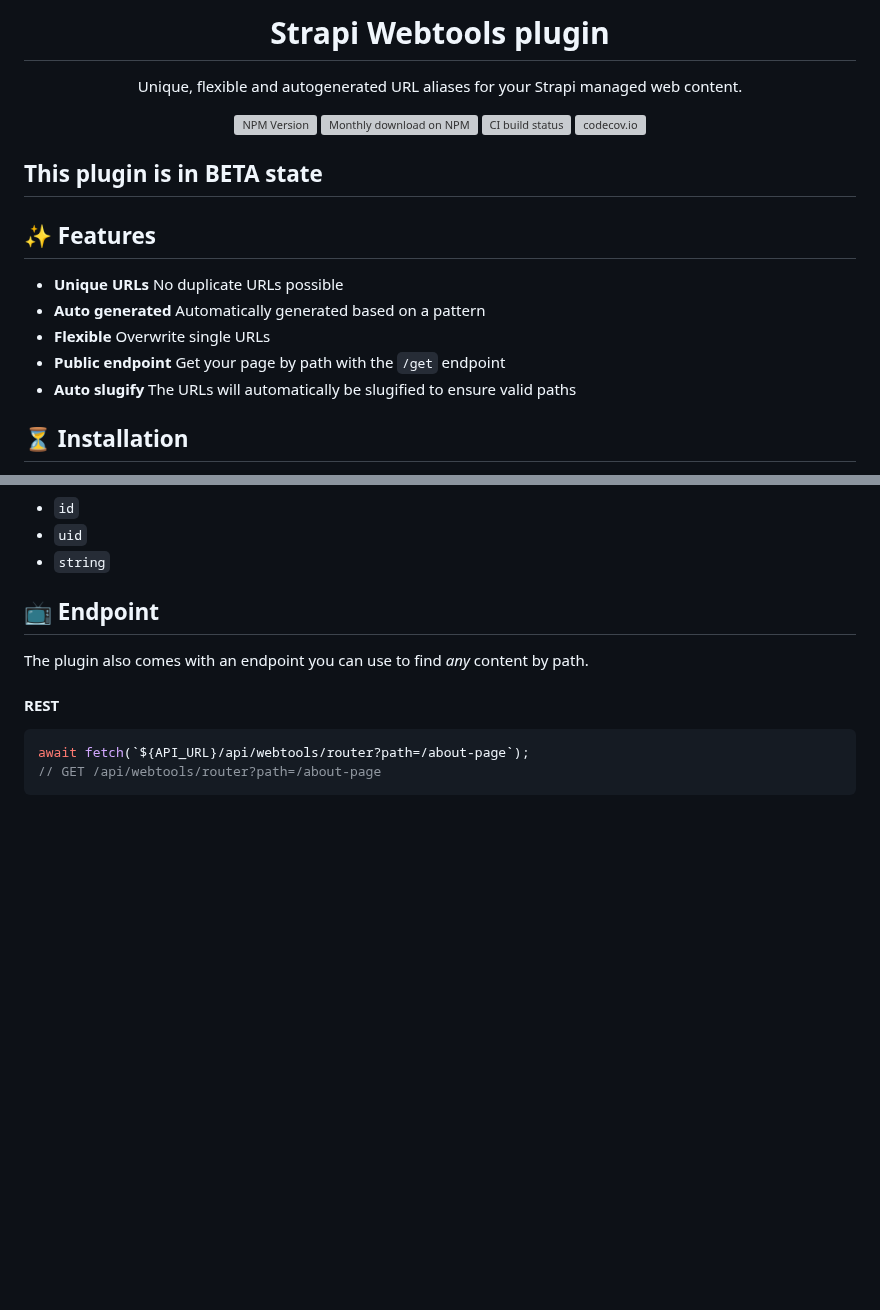
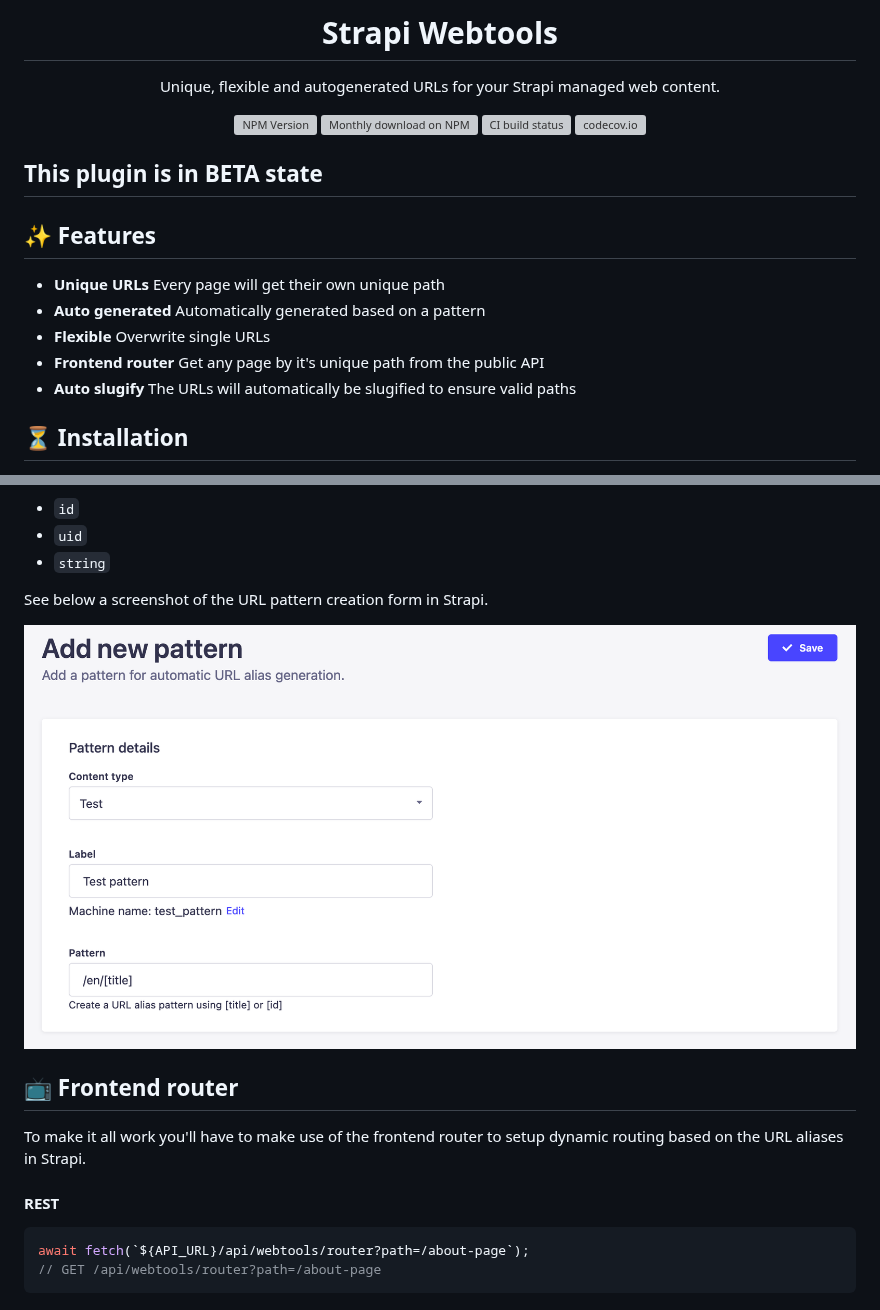
Before and after one commit to pluginpal/strapi-webtools, a Markdown page: README.md, 2 parts joined by grey strips. Rendered like a GitHub page; pictures changed too: .github/url-pattern.png (added); blank space fills up the shorter version; grey boxes are pictures that could not be loaded.

```diff
--- a/README.md
+++ b/README.md
@@ -1,7 +1,7 @@
 <div align="center">
-<h1>Strapi Webtools plugin</h1>
+<h1>Strapi Webtools</h1>
 
-<p style="margin-top: 0;">Unique, flexible and autogenerated URL aliases for your Strapi managed web content.</p>
+<p style="margin-top: 0;">Unique, flexible and autogenerated URLs for your Strapi managed web content.</p>
 
 <p>
   <a href="https://www.npmjs.org/package/@pluginpal/webtools-core">
@@ -23,10 +23,10 @@
 
 ## ✨ Features
 
-- **Unique URLs** No duplicate URLs possible
+- **Unique URLs** Every page will get their own unique path
 - **Auto generated** Automatically generated based on a pattern
 - **Flexible** Overwrite single URLs
-- **Public endpoint** Get your page by path with the `/get` endpoint
+- **Frontend router** Get any page by it's unique path from the public API
 - **Auto slugify** The URLs will automatically be slugified to ensure valid paths
 
 ## ⏳ Installation
@@ -90,9 +99,13 @@ The following field types are allowed in a pattern:
 - `uid`
 - `string`
 
-## 📺  Endpoint
+See below a screenshot of the URL pattern creation form in Strapi.
 
-The plugin also comes with an endpoint you can use to find _any_ content by path.
+<img src="https://raw.githubusercontent.com/pluginpal/strapi-webtools/master/.github/url-pattern.png" alt="URL pattern" />
+
+## 📺  Frontend router
+
+To make it all work you'll have to make use of the frontend router to setup dynamic routing based on the URL aliases in Strapi.
 
 #### REST
 
```
Also changed, not shown: other parts of README.md (+12 -3 lines), .github/enable-webtools.png (added), .github/url-alias.png (added).
